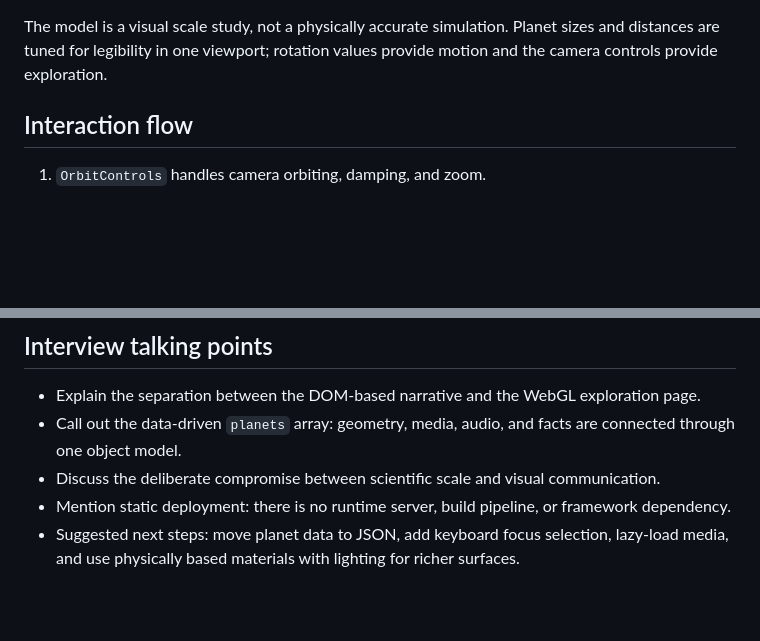
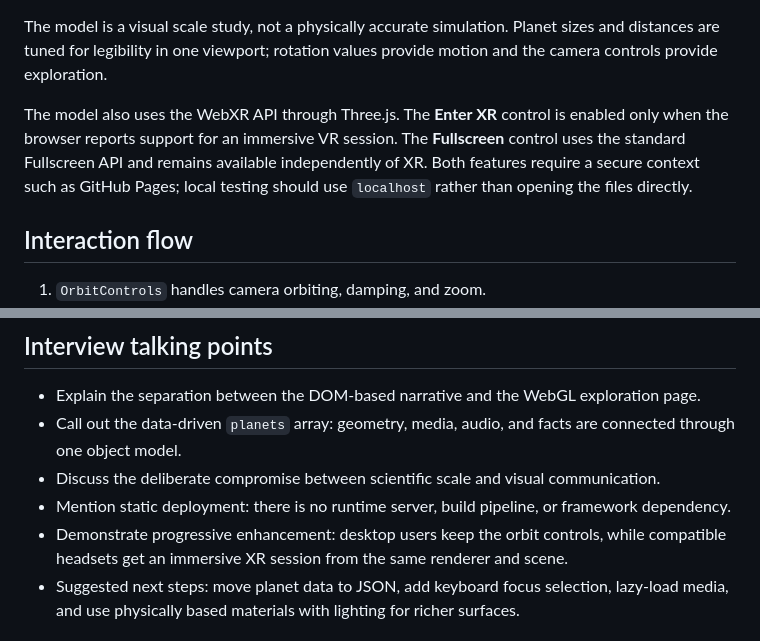
Before and after one commit to alanmaizon/telescope-earth, a Markdown page: README.md, 2 parts joined by grey strips. GitHub-like rendering; blank space fills up the shorter version.

Commit message:
Add WebXR and Fullscreen API support details to README

```diff
--- a/README.md
+++ b/README.md
@@ -29,6 +29,8 @@ The project is intentionally framework-free:
 - `.github/workflows/deploy-pages.yml` uploads the repository as a Pages artifact and deploys it whenever `main` changes.
 
 The model is a visual scale study, not a physically accurate simulation. Planet sizes and distances are tuned for legibility in one viewport; rotation values provide motion and the camera controls provide exploration.
+
+The model also uses the WebXR API through Three.js. The **Enter XR** control is enabled only when the browser reports support for an immersive VR session. The **Fullscreen** control uses the standard Fullscreen API and remains available independently of XR. Both features require a secure context such as GitHub Pages; local testing should use `localhost` rather than opening the files directly.
 
 ## Interaction flow
 
@@ -87,6 +89,7 @@ window.addEventListener('resize', resize);
 - Call out the data-driven `planets` array: geometry, media, audio, and facts are connected through one object model.
 - Discuss the deliberate compromise between scientific scale and visual communication.
 - Mention static deployment: there is no runtime server, build pipeline, or framework dependency.
+- Demonstrate progressive enhancement: desktop users keep the orbit controls, while compatible headsets get an immersive XR session from the same renderer and scene.
 - Suggested next steps: move planet data to JSON, add keyboard focus selection, lazy-load media, and use physically based materials with lighting for richer surfaces.
 
 ## Deployment
```
